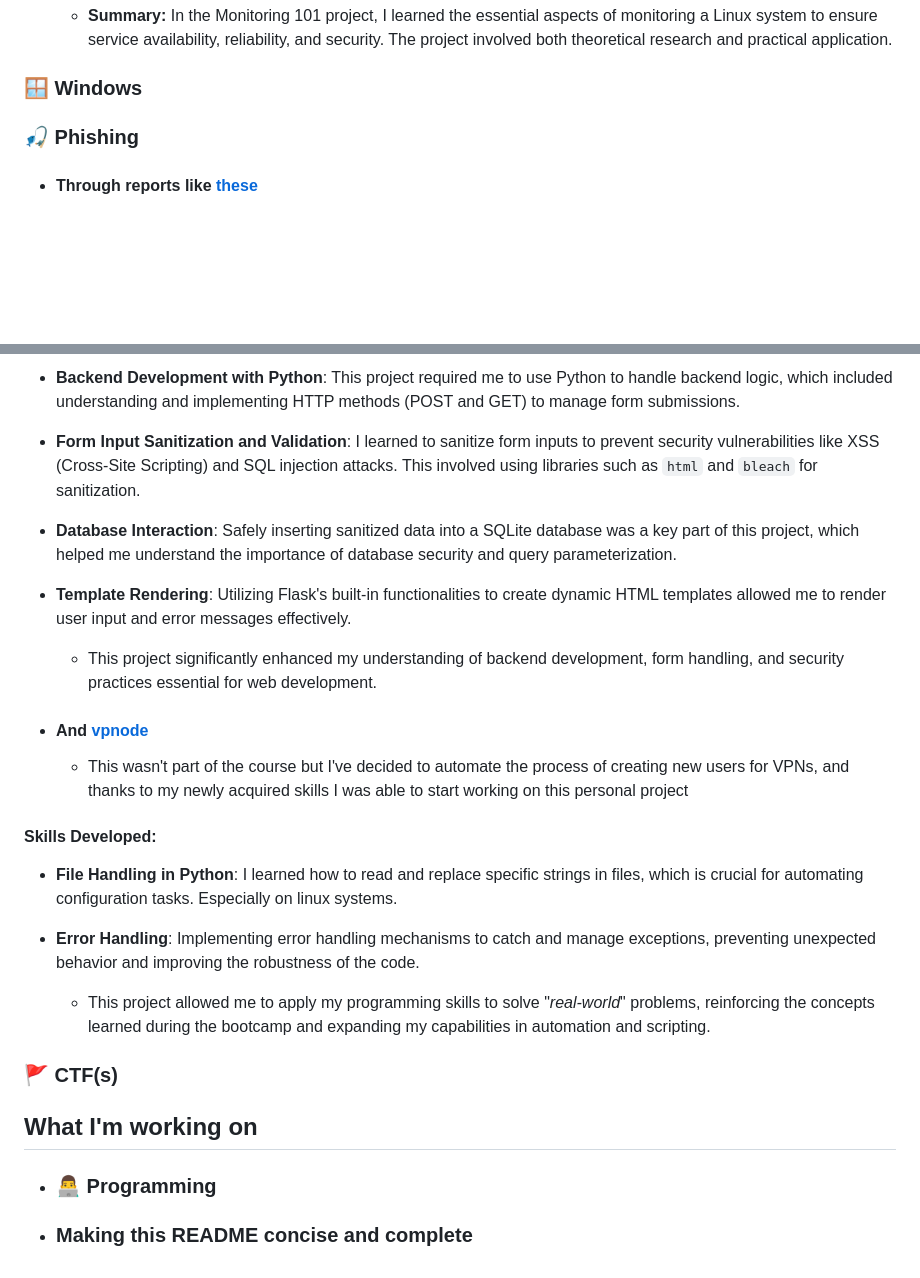
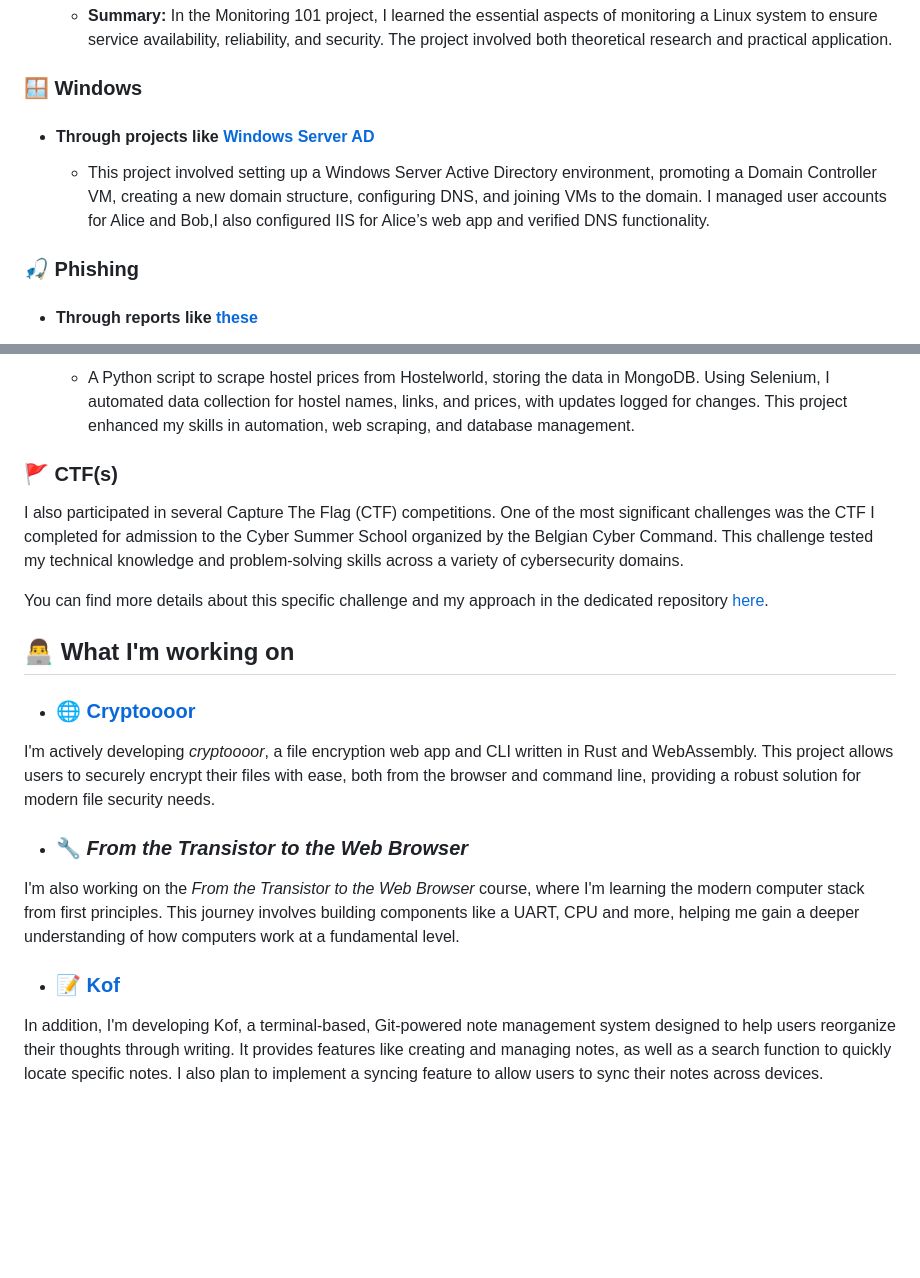
Before and after one commit to pindjouf/BXL-Cyber-Camp, a Markdown page: README.md, 2 parts joined by grey strips. Drawn GitHub-style; blank space fills up the shorter version.

Commit message:
take it for a spin

```diff
--- a/README.md
+++ b/README.md
@@ -26,6 +26,10 @@
 
 ### 🪟 Windows
 
+- #### Through projects like [Windows Server AD](https://github.com/pindjouf/BXL-Cyber-Camp/tree/main/Windowss/03-AD)
+
+    - This project involved setting up a Windows Server Active Directory environment, promoting a Domain Controller VM, creating a new domain structure, configuring DNS, and joining VMs to the domain. I managed user accounts for Alice and Bob,I also configured IIS for Alice’s web app and verified DNS functionality.
+
 ### 🎣 Phishing
 
 - #### Through reports like [these](https://github.com/pindjouf/BXL-Cyber-Camp/tree/main/Phishingg/reports)
@@ -50,26 +54,23 @@
 
-- **Backend Development with Python**: This project required me to use Python to handle backend logic, which included understanding and implementing HTTP methods (POST and GET) to manage form submissions.
-- **Form Input Sanitization and Validation**: I learned to sanitize form inputs to prevent security vulnerabilities like XSS (Cross-Site Scripting) and SQL injection attacks. This involved using libraries such as `html` and `bleach` for sanitization.
-- **Database Interaction**: Safely inserting sanitized data into a SQLite database was a key part of this project, which helped me understand the importance of database security and query parameterization.
-- **Template Rendering**: Utilizing Flask's built-in functionalities to create dynamic HTML templates allowed me to render user input and error messages effectively.
+    - A Python script to scrape hostel prices from Hostelworld, storing the data in MongoDB. Using Selenium, I automated data collection for hostel names, links, and prices, with updates logged for changes. This project enhanced my skills in automation, web scraping, and database management.
 
-    - This project significantly enhanced my understanding of backend development, form handling, and security practices essential for web development.
-
-- #### And [vpnode](https://github.com/pindjouf/vpnode)
-
-    - This wasn't part of the course but I've decided to automate the process of creating new users for VPNs, and thanks to my newly acquired skills I was able to start working on this personal project
-
-#### Skills Developed:
-
-- **File Handling in Python**: I learned how to read and replace specific strings in files, which is crucial for automating configuration tasks. Especially on linux systems.
-- **Error Handling**: Implementing error handling mechanisms to catch and manage exceptions, preventing unexpected behavior and improving the robustness of the code.
-
-    - This project allowed me to apply my programming skills to solve "*real-world*" problems, reinforcing the concepts learned during the bootcamp and expanding my capabilities in automation and scripting.
 
 ### 🚩 CTF(s)
 
-## What I'm working on
+I also participated in several Capture The Flag (CTF) competitions. One of the most significant challenges was the CTF I completed for admission to the Cyber Summer School organized by the Belgian Cyber Command. This challenge tested my technical knowledge and problem-solving skills across a variety of cybersecurity domains.
 
-- ### 👨‍💻 Programming
+You can find more details about this specific challenge and my approach in the dedicated repository [here](https://github.com/pindjouf/cyber_summer_school_application).
 
-- ### Making this README concise and complete
+## 👨‍💻 What I'm working on
+
+- ### 🌐 [Cryptoooor](https://cryptoooor.com)
+
+I'm actively developing *cryptoooor*, a file encryption web app and CLI written in Rust and WebAssembly. This project allows users to securely encrypt their files with ease, both from the browser and command line, providing a robust solution for modern file security needs.
+
+- ### 🔧 *From the Transistor to the Web Browser*
+
+I'm also working on the *From the Transistor to the Web Browser* course, where I'm learning the modern computer stack from first principles. This journey involves building components like a UART, CPU and more, helping me gain a deeper understanding of how computers work at a fundamental level.
+
+- ### 📝 [Kof](https://github.com/pindjouf/kof)
+
+In addition, I'm developing Kof, a terminal-based, Git-powered note management system designed to help users reorganize their thoughts through writing. It provides features like creating and managing notes, as well as a search function to quickly locate specific notes. I also plan to implement a syncing feature to allow users to sync their notes across devices.
```
Also changed, not shown: other parts of README.md (+2 -2 lines).
